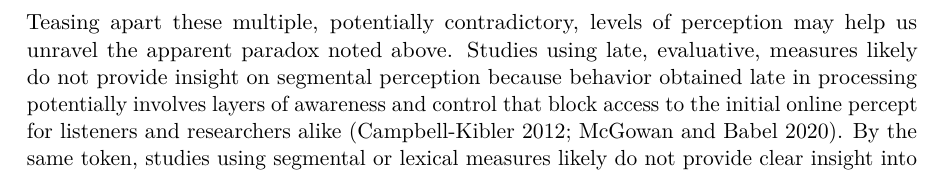
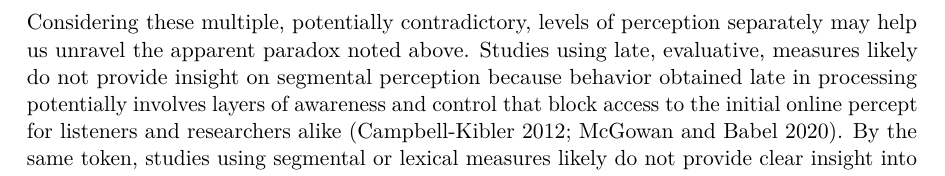
Before and after one commit to kbmcgowan/kl-km-jos-manusctipt, a LaTeX paper (_tex/index.tex): part of page 6 of 32, cut so that both start at the same text. Compiled offline with pdfLaTeX.

```diff
--- a/_tex/index.tex
+++ b/_tex/index.tex
@@ -458,13 +458,13 @@
 guise manipulation being deployed, is at the core of the MGT and has
 been from the beginning.
 
-Teasing apart these multiple, potentially contradictory, levels of
-perception may help us unravel the apparent paradox noted above. Studies
-using late, evaluative, measures likely do not provide insight on
-segmental perception because behavior obtained late in processing
-potentially involves layers of awareness and control that block access
-to the initial online percept for listeners and researchers alike
-(Campbell-Kibler 2012; McGowan and Babel 2020). By the same token,
+Considering these multiple, potentially contradictory, levels of
+perception separately may help us unravel the apparent paradox noted
+above. Studies using late, evaluative, measures likely do not provide
+insight on segmental perception because behavior obtained late in
+processing potentially involves layers of awareness and control that
+block access to the initial online percept for listeners and researchers
+alike (Campbell-Kibler 2012; McGowan and Babel 2020). By the same token,
 studies using segmental or lexical measures likely do not provide clear
 insight into participants' subjective experience of the social qualities
 of a voice. To understand how these levels of perception may interact in
```
Also changed, not shown: index.pdf, 5 other files.
